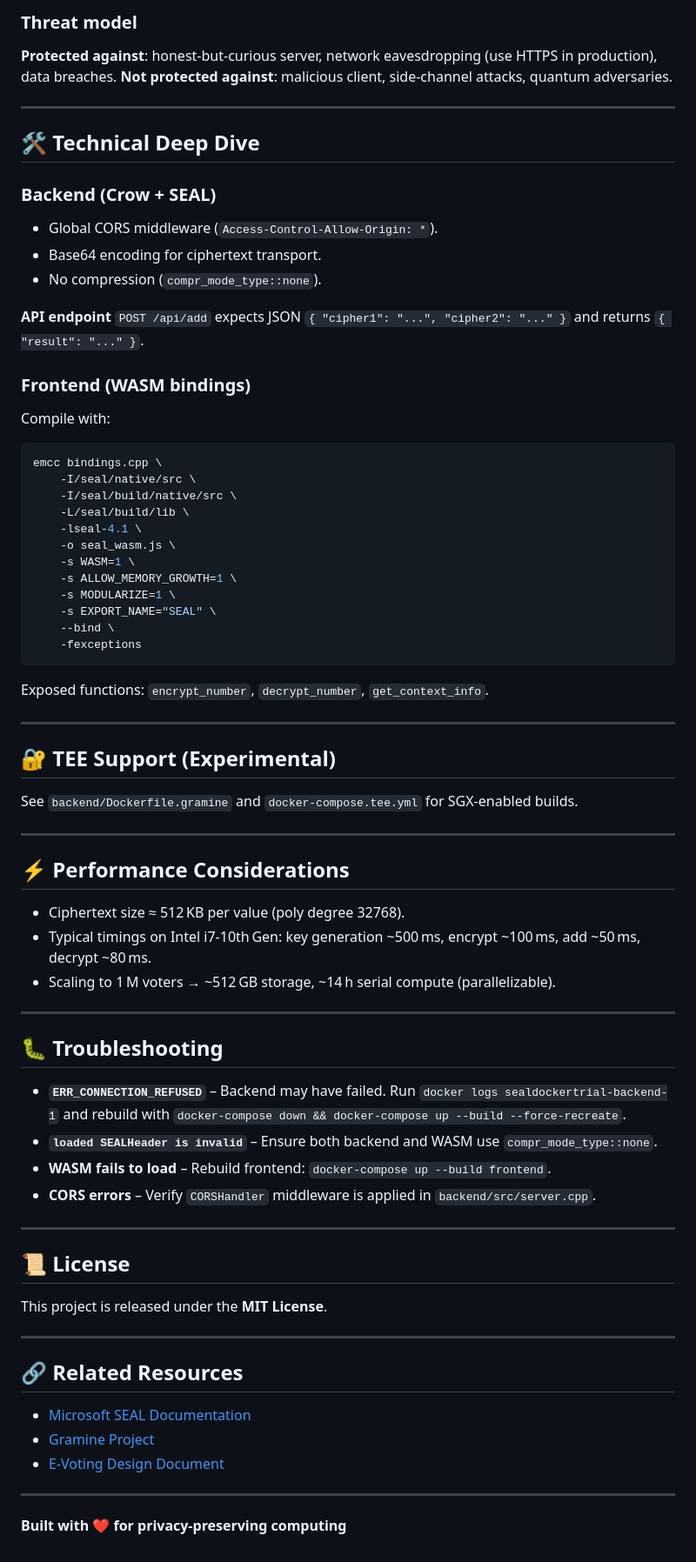
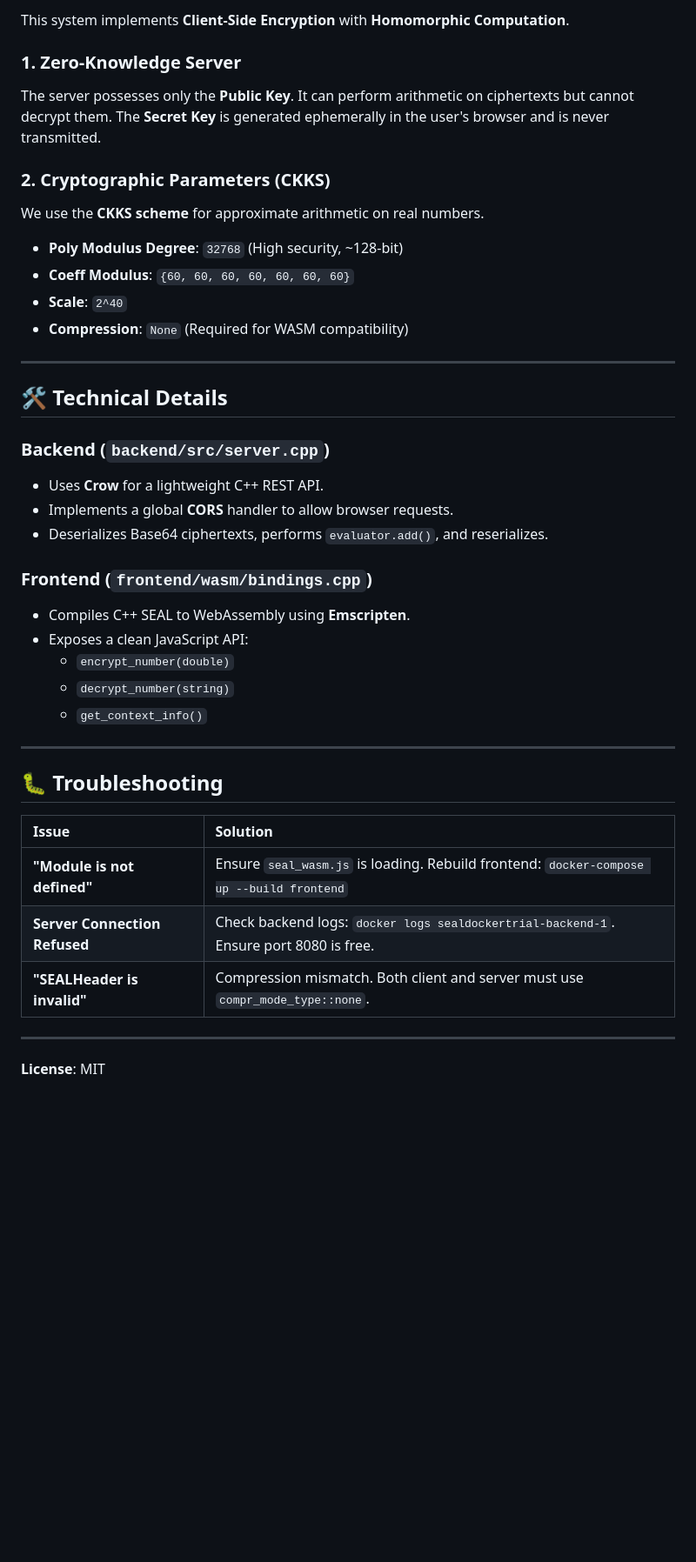
Before and after one commit to KereMath/seal-example, a Markdown page: README.md, the part around the change printed below. Shown: that part at 87% size. GitHub-like rendering; blank space fills up the shorter version.

````diff
--- a/README.md
+++ b/README.md
@@ -110,68 +100,43 @@ Open your browser at **[http://localhost:3000](http://localhost:3000)**.
 
-### Threat model
-**Protected against**: honest‑but‑curious server, network eavesdropping (use HTTPS in production), data breaches.
-**Not protected against**: malicious client, side‑channel attacks, quantum adversaries.
+This system implements **Client-Side Encryption** with **Homomorphic Computation**.
+
+### 1. Zero-Knowledge Server
+The server possesses only the **Public Key**. It can perform arithmetic on ciphertexts but cannot decrypt them. The **Secret Key** is generated ephemerally in the user's browser and is never transmitted.
+
+### 2. Cryptographic Parameters (CKKS)
+We use the **CKKS scheme** for approximate arithmetic on real numbers.
+
+*   **Poly Modulus Degree**: `32768` (High security, ~128-bit)
+*   **Coeff Modulus**: `{60, 60, 60, 60, 60, 60, 60}`
+*   **Scale**: `2^40`
+*   **Compression**: `None` (Required for WASM compatibility)
 
 ---
 
-## 🛠️ Technical Deep Dive
-### Backend (Crow + SEAL)
-- Global CORS middleware (`Access‑Control‑Allow‑Origin: *`).
-- Base64 encoding for ciphertext transport.
-- No compression (`compr_mode_type::none`).
+## 🛠️ Technical Details
 
-**API endpoint** `POST /api/add` expects JSON `{ "cipher1": "...", "cipher2": "..." }` and returns `{ "result": "..." }`.
+### Backend (`backend/src/server.cpp`)
+*   Uses **Crow** for a lightweight C++ REST API.
+*   Implements a global **CORS** handler to allow browser requests.
+*   Deserializes Base64 ciphertexts, performs `evaluator.add()`, and reserializes.
 
-### Frontend (WASM bindings)
-Compile with:
-```bash
-emcc bindings.cpp \
-    -I/seal/native/src \
-    -I/seal/build/native/src \
-    -L/seal/build/lib \
-    -lseal-4.1 \
-    -o seal_wasm.js \
-    -s WASM=1 \
-    -s ALLOW_MEMORY_GROWTH=1 \
-    -s MODULARIZE=1 \
-    -s EXPORT_NAME="SEAL" \
-    --bind \
-    -fexceptions
-```
-Exposed functions: `encrypt_number`, `decrypt_number`, `get_context_info`.
-
----
-
-## 🔐 TEE Support (Experimental)
-See `backend/Dockerfile.gramine` and `docker-compose.tee.yml` for SGX‑enabled builds.
-
----
-
-## ⚡ Performance Considerations
-- Ciphertext size ≈ 512 KB per value (poly degree 32768).
-- Typical timings on Intel i7‑10th Gen: key generation ~500 ms, encrypt ~100 ms, add ~50 ms, decrypt ~80 ms.
-- Scaling to 1 M voters → ~512 GB storage, ~14 h serial compute (parallelizable).
+### Frontend (`frontend/wasm/bindings.cpp`)
+*   Compiles C++ SEAL to WebAssembly using **Emscripten**.
+*   Exposes a clean JavaScript API:
+    *   `encrypt_number(double)`
+    *   `decrypt_number(string)`
+    *   `get_context_info()`
 
 ---
 
 ## 🐛 Troubleshooting
-- **`ERR_CONNECTION_REFUSED`** – Backend may have failed. Run `docker logs sealdockertrial-backend-1` and rebuild with `docker-compose down && docker-compose up --build --force-recreate`.
-- **`loaded SEALHeader is invalid`** – Ensure both backend and WASM use `compr_mode_type::none`.
-- **WASM fails to load** – Rebuild frontend: `docker-compose up --build frontend`.
-- **CORS errors** – Verify `CORSHandler` middleware is applied in `backend/src/server.cpp`.
+
+| Issue | Solution |
+| :--- | :--- |
+| **"Module is not defined"** | Ensure `seal_wasm.js` is loading. Rebuild frontend: `docker-compose up --build frontend` |
+| **Server Connection Refused** | Check backend logs: `docker logs sealdockertrial-backend-1`. Ensure port 8080 is free. |
+| **"SEALHeader is invalid"** | Compression mismatch. Both client and server must use `compr_mode_type::none`. |
 
 ---
 
-## 📜 License
-This project is released under the **MIT License**.
-
----
-
-## 🔗 Related Resources
-- [Microsoft SEAL Documentation](https://github.com/microsoft/SEAL)
-- [Gramine Project](https://gramineproject.io/)
-- [E‑Voting Design Document](voting_system_design.md)
-
----
-
-**Built with ❤️ for privacy‑preserving computing**
+**License**: MIT
````
Also changed, not shown: other parts of README.md (+55 -65 lines).
